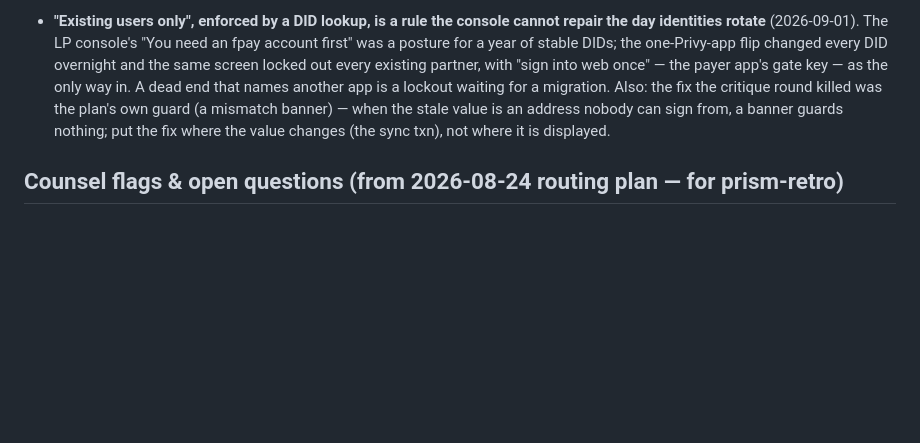
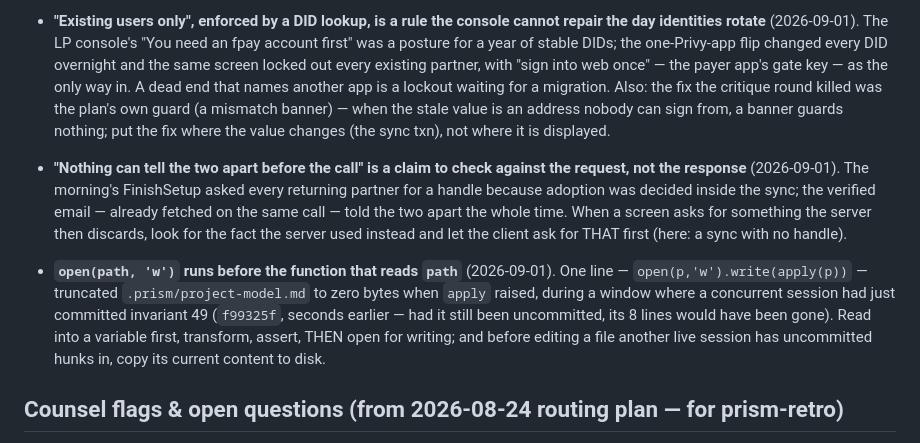
Before and after one commit to unabrijed/frenspay, a Markdown page: monorepo/.prism/project-model.md, the part around one of its changes. Rendered like a GitHub page; blank space fills up the shorter version.

```diff
--- a/monorepo/.prism/project-model.md
+++ b/monorepo/.prism/project-model.md
@@ -280,6 +296,18 @@ zones/Lessons into every fan-out agent; never violate a recorded invariant witho
   the plan's own guard (a mismatch banner) — when the stale value is an address nobody can sign from, a
   banner guards nothing; put the fix where the value changes (the sync txn), not where it is displayed.
 
+- **"Nothing can tell the two apart before the call" is a claim to check against the request, not
+  the response** (2026-09-01). The morning's FinishSetup asked every returning partner for a handle because
+  adoption was decided inside the sync; the verified email — already fetched on the same call — told the
+  two apart the whole time. When a screen asks for something the server then discards, look for the fact
+  the server used instead and let the client ask for THAT first (here: a sync with no handle).
+- **`open(path, 'w')` runs before the function that reads `path`** (2026-09-01). One line —
+  `open(p,'w').write(apply(p))` — truncated `.prism/project-model.md` to zero bytes when `apply` raised,
+  during a window where a concurrent session had just committed invariant 49 (`f99325f`, seconds
+  earlier — had it still been uncommitted, its 8 lines would have been gone). Read into a variable first,
+  transform, assert, THEN open for writing; and before editing a file another live session has uncommitted
+  hunks in, copy its current content to disk.
+
 ## Counsel flags & open questions (from 2026-08-24 routing plan — for prism-retro)
 - FLAG-1: the pair rule has TWO recorded rationales (LP bank-freeze protection, docs/06 §pair rule; payee data-minimisation, docs/06 §privacy). Under the second, lock→see VPA→unlock→re-lock is a harvesting path (unlock is penalty-free and writes no `lock_expired`). Counsel decides which governs; that decides whether A3 gets fixed.
 - FLAG-2: a forced split is "one payment, ≤3 source accounts, one receiver, same day" — deliberately generated. Explainability question for counsel; per-leg cooldown holds in code.
```
Also changed, not shown: other parts of monorepo/.prism/project-model.md (+54 -0 lines).
